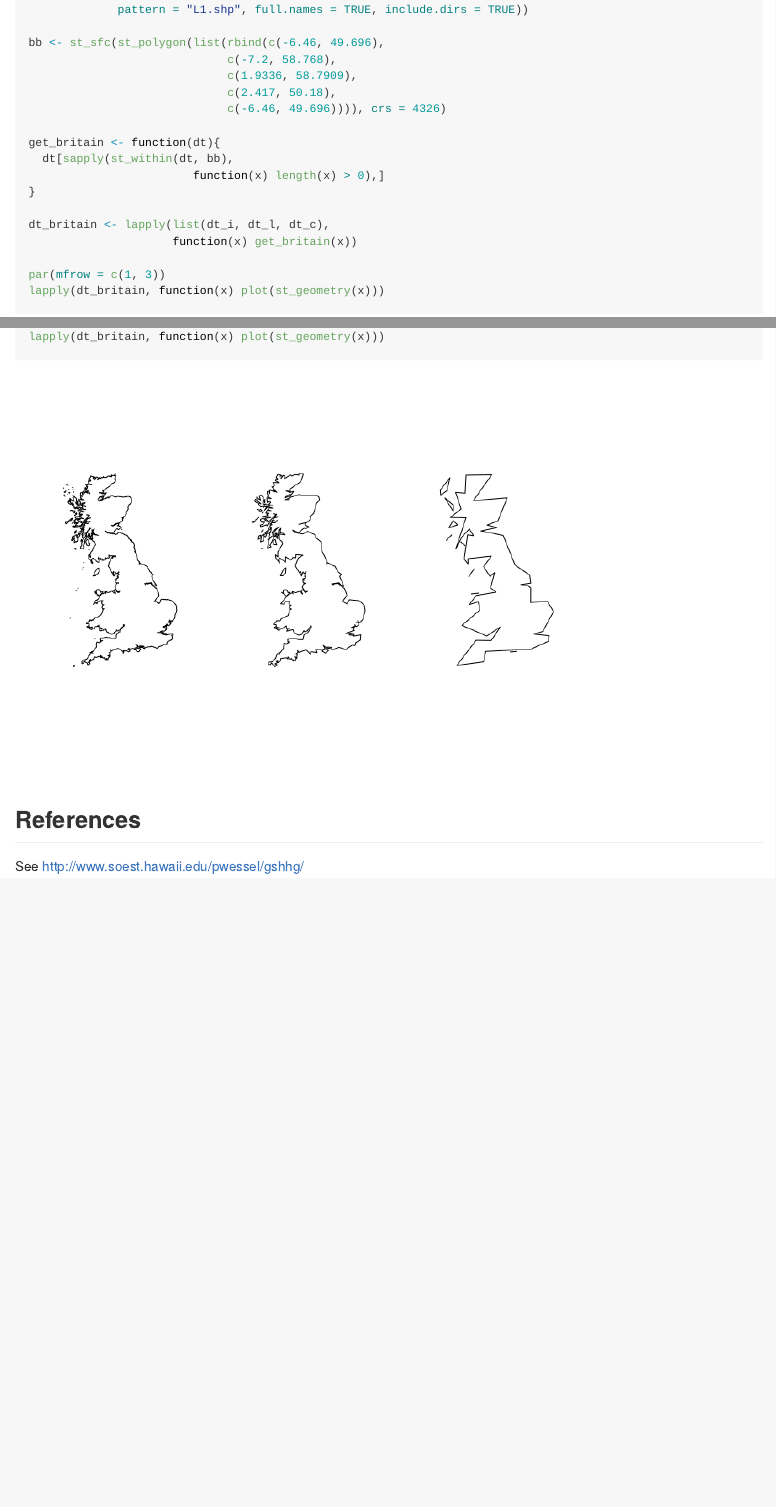
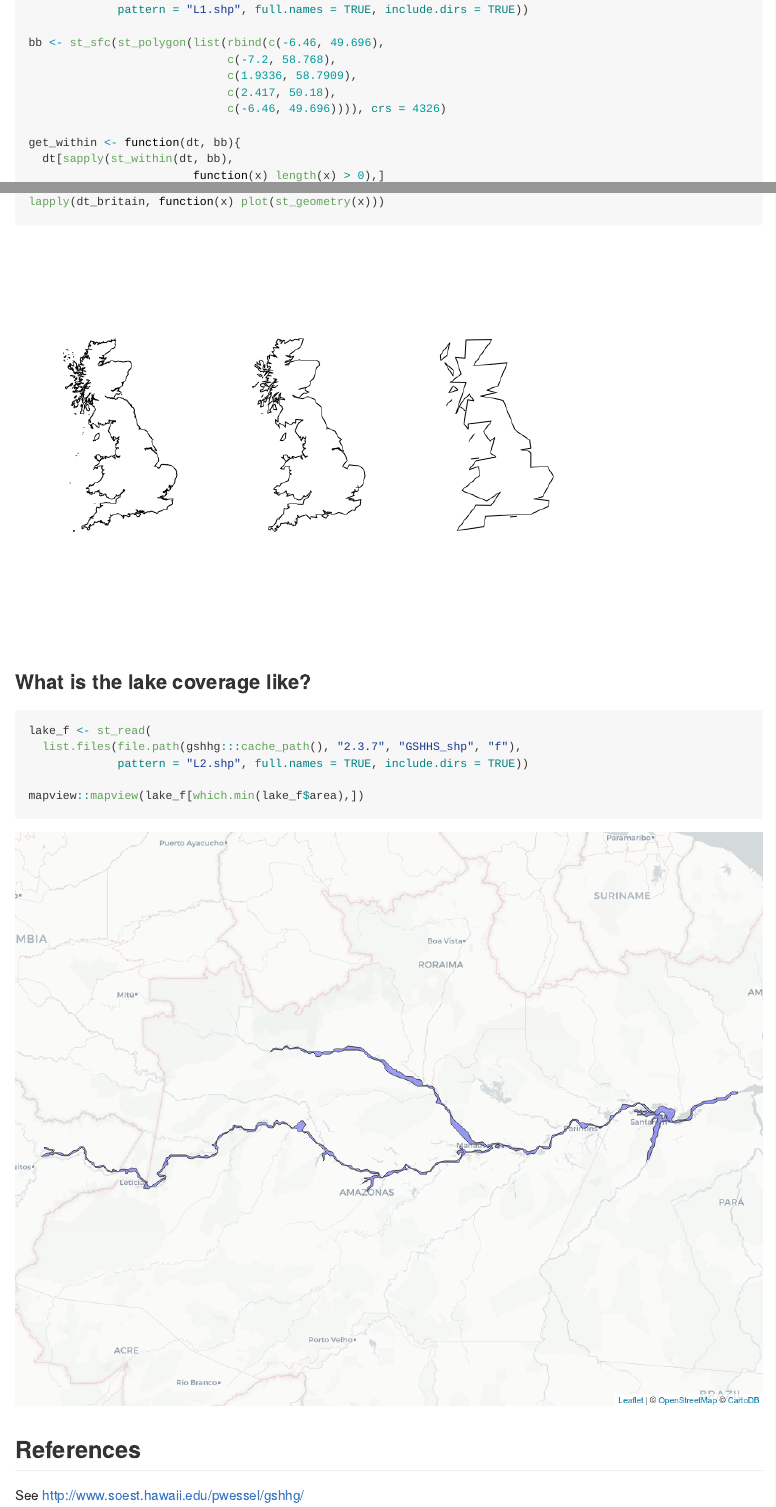
Before and after one commit to jsta/gshhg, an R Markdown document (README.Rmd): the page in a window 1100 px wide, from 840 px down, and a second part further down, joined at a grey line. The pictures show the output file README.md that the author committed with the source, drawn offline in the style of GitHub; badge pictures from the web are left out.

Commit message:
show smallest lake

````diff
--- a/README.Rmd
+++ b/README.Rmd
@@ -60,18 +60,36 @@ bb <- st_sfc(st_polygon(list(rbind(c(-6.46, 49.696),
                              c(2.417, 50.18),
                              c(-6.46, 49.696)))), crs = 4326)
 
-get_britain <- function(dt){
+get_within <- function(dt, bb){
   dt[sapply(st_within(dt, bb),
                         function(x) length(x) > 0),]
 }
 
 dt_britain <- lapply(list(dt_i, dt_l, dt_c),
-                     function(x) get_britain(x))
+                     function(x) get_within(x, bb))
 
 par(mfrow = c(1, 3))
 lapply(dt_britain, function(x) plot(st_geometry(x)))
 ```
 
+
+### What is the lake coverage like?
+
+```{r eval=FALSE}
+lake_f <- st_read(
+  list.files(file.path(gshhg:::cache_path(), "2.3.7", "GSHHS_shp", "f"),
+             pattern = "L2.shp", full.names = TRUE, include.dirs = TRUE))
+
+mapview::mapview(lake_f[which.min(lake_f$area),])
+```
+
+```{r echo=FALSE, eval=FALSE}
+m <- mapview::mapview(lake_f[which.min(lake_f$area),])
+mapview::mapshot(m, file = "smallest_lake.png")
+```
+
+![smallest_lake.png](smallest_lake.png)
+
 ## References
 
 See http://www.soest.hawaii.edu/pwessel/gshhg/
````
Also changed, not shown: README.md, smallest_lake.png (added).
